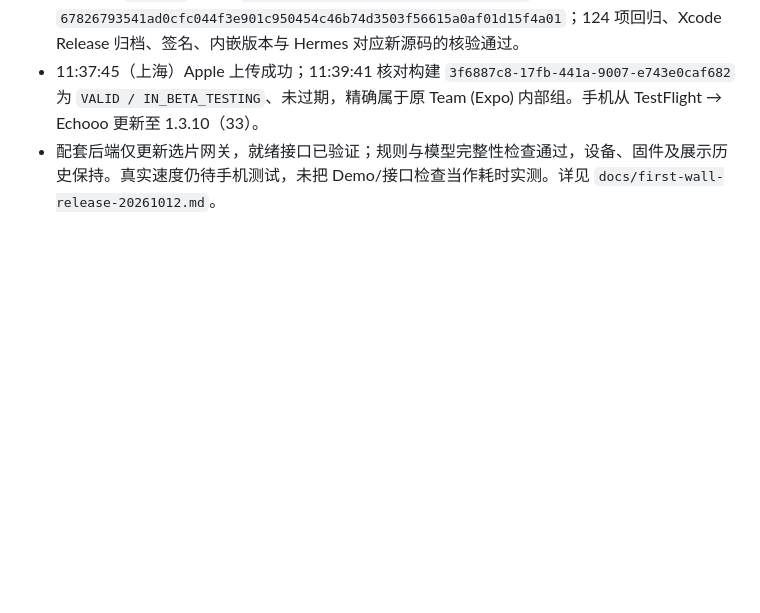
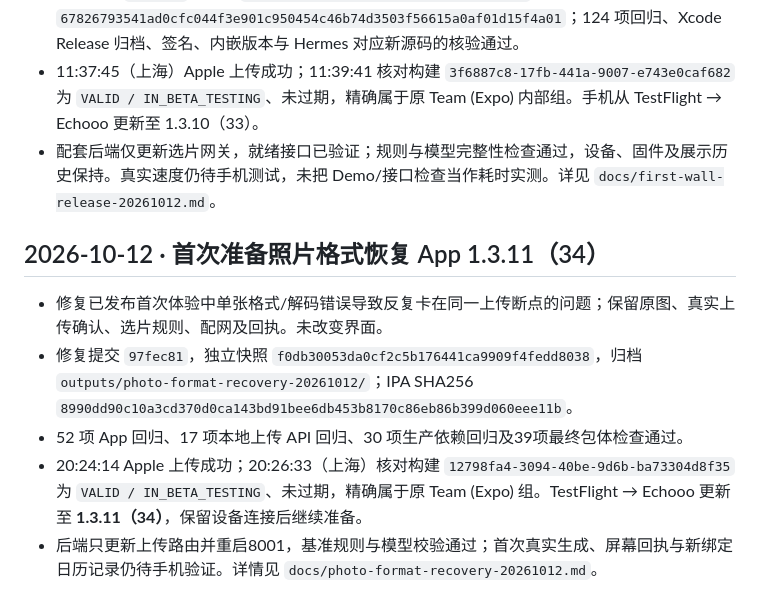
Before and after one commit to mokee001/xmind, a Markdown page: docs/demo-testflight-workflow.md, the part around the change. Drawn GitHub-style; blank space fills up the shorter version.

```diff
--- a/docs/demo-testflight-workflow.md
+++ b/docs/demo-testflight-workflow.md
@@ -86,3 +86,11 @@ Apple 状态为 `VALID / IN_BETA_TESTING`，构建 `b0082485-05b9-4d11-822a-9925
 - 源码快照 `788d56e`，归档 `outputs/first-wall-release-20261012/`。IPA SHA256 `67826793541ad0cfc044f3e901c950454c46b74d3503f56615a0af01d15f4a01`；124 项回归、Xcode Release 归档、签名、内嵌版本与 Hermes 对应新源码的核验通过。
 - 11:37:45（上海）Apple 上传成功；11:39:41 核对构建 `3f6887c8-17fb-441a-9007-e743e0caf682` 为 `VALID / IN_BETA_TESTING`、未过期，精确属于原 Team (Expo) 内部组。手机从 TestFlight → Echooo 更新至 1.3.10（33）。
 - 配套后端仅更新选片网关，就绪接口已验证；规则与模型完整性检查通过，设备、固件及展示历史保持。真实速度仍待手机测试，未把 Demo/接口检查当作耗时实测。详见 `docs/first-wall-release-20261012.md`。
+
+## 2026-10-12 · 首次准备照片格式恢复 App 1.3.11（34）
+
+- 修复已发布首次体验中单张格式/解码错误导致反复卡在同一上传断点的问题；保留原图、真实上传确认、选片规则、配网及回执。未改变界面。
+- 修复提交 `97fec81`，独立快照 `f0db30053da0cf2c5b176441ca9909f4fedd8038`，归档 `outputs/photo-format-recovery-20261012/`；IPA SHA256 `8990dd90c10a3cd370d0ca143bd91bee6db453b8170c86eb86b399d060eee11b`。
+- 52 项 App 回归、17 项本地上传 API 回归、30 项生产依赖回归及39项最终包体检查通过。
+- 20:24:14 Apple 上传成功；20:26:33（上海）核对构建 `12798fa4-3094-40be-9d6b-ba73304d8f35` 为 `VALID / IN_BETA_TESTING`、未过期，精确属于原 Team (Expo) 组。TestFlight → Echooo 更新至 **1.3.11（34）**，保留设备连接后继续准备。
+- 后端只更新上传路由并重启8001，基准规则与模型校验通过；首次真实生成、屏幕回执与新绑定日历记录仍待手机验证。详情见 `docs/photo-format-recovery-20261012.md`。
```
Also changed, not shown: docs/photo-format-recovery-20261012.md (+24 -1 lines).
